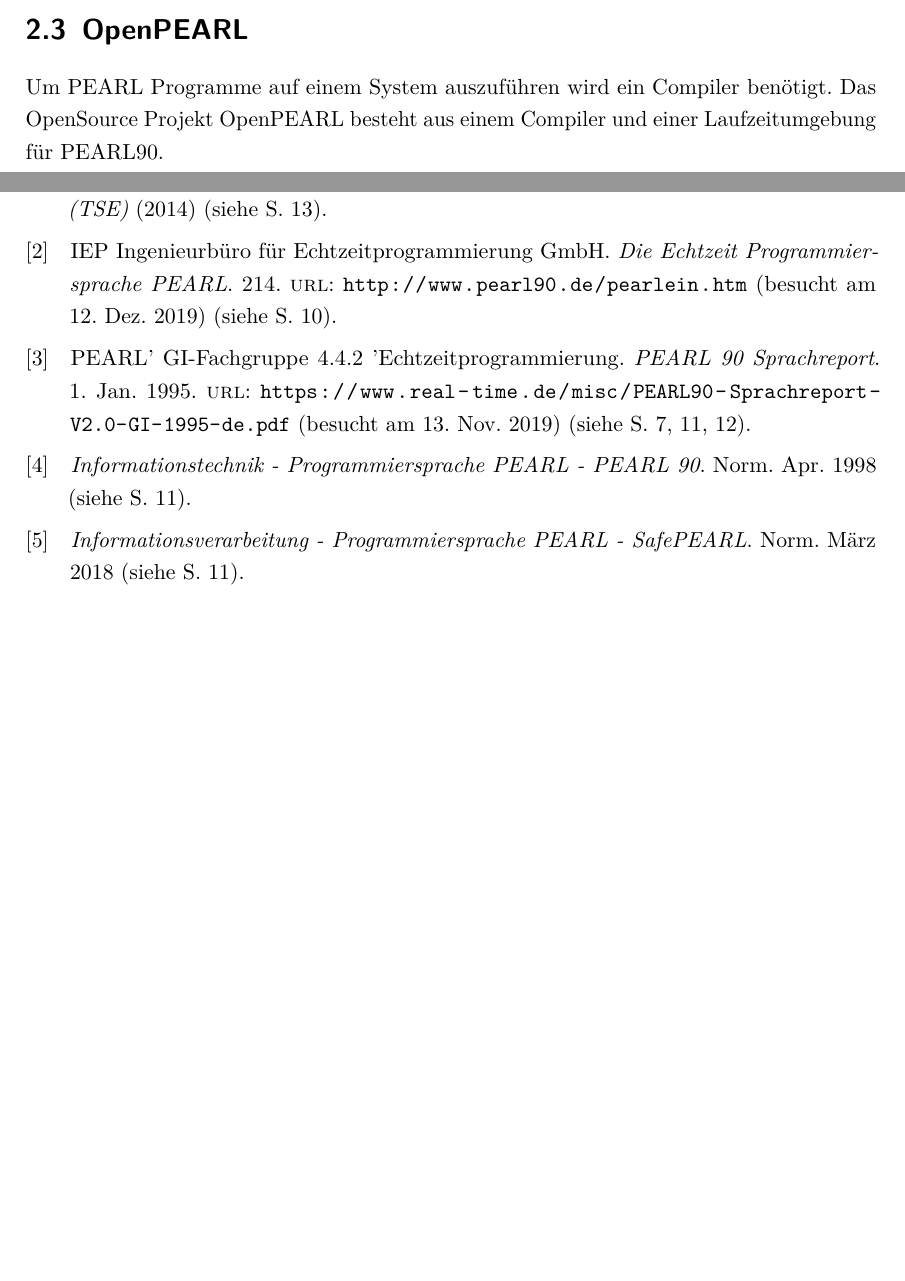
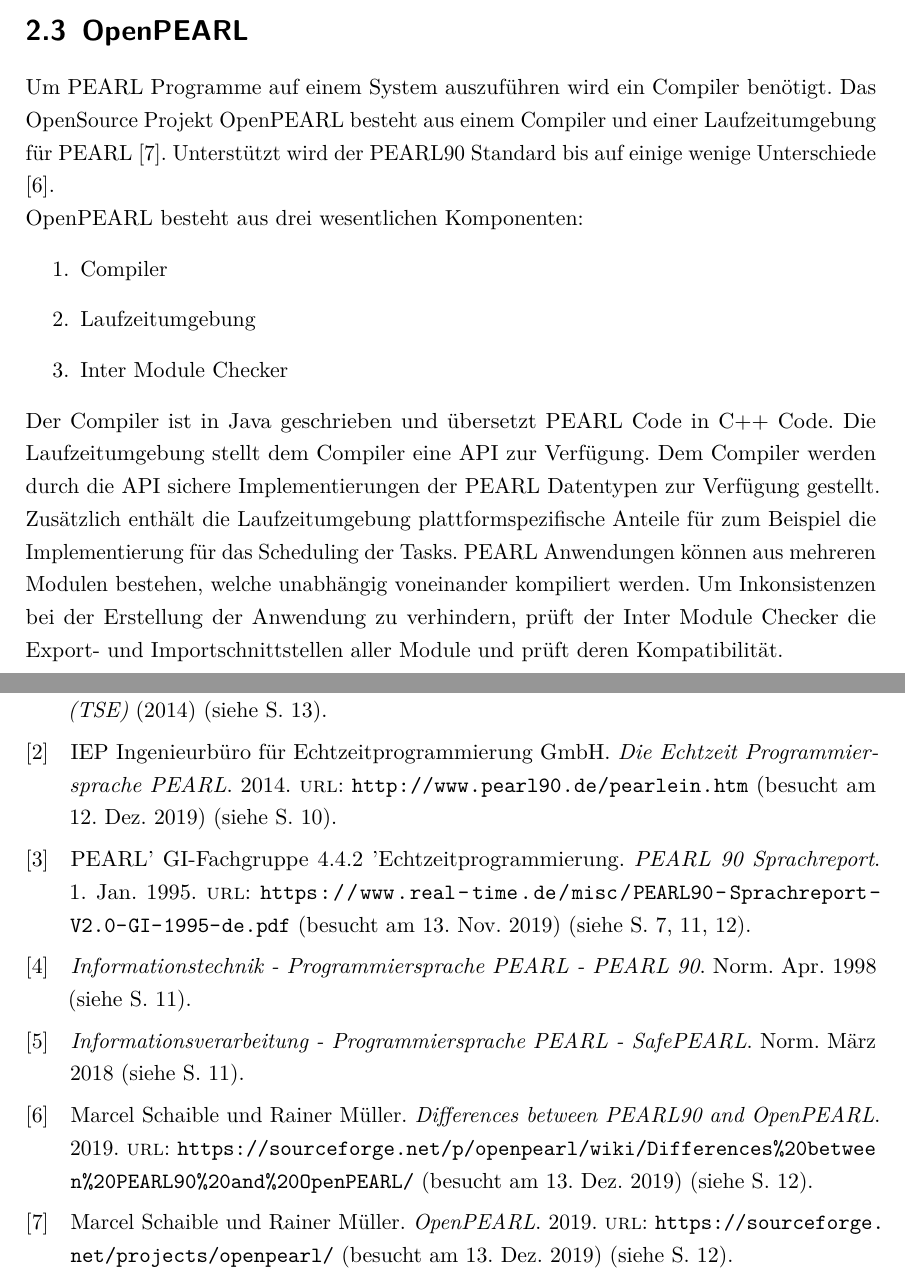
Before and after one commit to AlteGurke/Bachelorarbeit, a LaTeX book (MainFile.tex, which reads Analyse.tex, literatur.bib): two parts of pages 12 and 21 of 21, joined at a grey line, cut so that both start at the same text, the shorter picture padded with empty space. The pictures show the PDF file MainFile.pdf that the author committed with the source.

Commit message:
Added chapter OpenPEARL.

```diff
--- a/Analyse.tex
+++ b/Analyse.tex
@@ -119,4 +119,12 @@ Eine \textit{SEMA} Variable ist ein Semaphore und dient als Synchronisationsmitt
 \section{OpenPEARL}
 \label{section:OpenPEARL}
 Um PEARL Programme auf einem System auszuführen wird ein Compiler benötigt.
-Das OpenSource Projekt OpenPEARL besteht aus einem Compiler und einer Laufzeitumgebung für PEARL90.
+Das OpenSource Projekt OpenPEARL besteht aus einem Compiler und einer Laufzeitumgebung für PEARL \autocite{OpenPEARL}. Unterstützt wird der PEARL90 Standard bis auf einige wenige Unterschiede \autocite{OpenPEARL_Differences_To_PEARL90}.
+
+OpenPEARL besteht aus drei wesentlichen Komponenten:
+\begin{enumerate}
+  \item Compiler
+  \item Laufzeitumgebung
+  \item Inter Module Checker
+\end{enumerate}
+Der Compiler ist in Java geschrieben und übersetzt PEARL Code in C++ Code. Die Laufzeitumgebung stellt dem Compiler eine API zur Verfügung. Dem Compiler werden durch die API sichere Implementierungen der PEARL Datentypen zur Verfügung gestellt. Zusätzlich enthält die Laufzeitumgebung plattformspezifische Anteile für zum Beispiel die Implementierung für das Scheduling der Tasks. PEARL Anwendungen können aus mehreren Modulen bestehen, welche unabhängig voneinander kompiliert werden. Um Inkonsistenzen bei der Erstellung der Anwendung zu verhindern, prüft der Inter Module Checker die Export- und Importschnittstellen aller Module und prüft deren Kompatibilität.
--- a/literatur.bib
+++ b/literatur.bib
@@ -50,6 +50,13 @@
 @online{PEARLHistory,
   author  = {IEP Ingenieurbüro für Echtzeitprogrammierung GmbH},
   title   = {Die Echtzeit Programmiersprache PEARL},
-  date    = {0214},
+  date    = {2014},
   url     = {http://www.pearl90.de/pearlein.htm},
   urldate = {2019-12-12},
+}
+
+@online{OpenPEARL,
+  author  = {Schaible, Marcel and Müller, Rainer},
+  title   = {OpenPEARL},
+  date    = {2019},
+  url     = {https://sourceforge.net/projects/openpearl/},
@@ -55,0 +68,3 @@
+  title   = {Differences between PEARL90 and OpenPEARL},
+  date    = {2019},
+  url     = {https://sourceforge.net/p/openpearl/wiki/Differences%20between%20PEARL90%20and%20OpenPEARL/},
@@ -56,3 +77,6 @@
+  date    = {2019},
+  url     = {https://sourceforge.net/p/openpearl/wiki/Detailed%20Structure%20of%20the%20OpenPEARL%20System/},
+  urldate = {2019-12-13},
 }
 
 @misc{DIN-66253-2:1998-04,
```
Also changed, not shown: MainFile.tex (+2 -0 lines), MainFile.pdf, Analyse.tex (6 more changed lines), literatur.bib (11 more changed lines).
